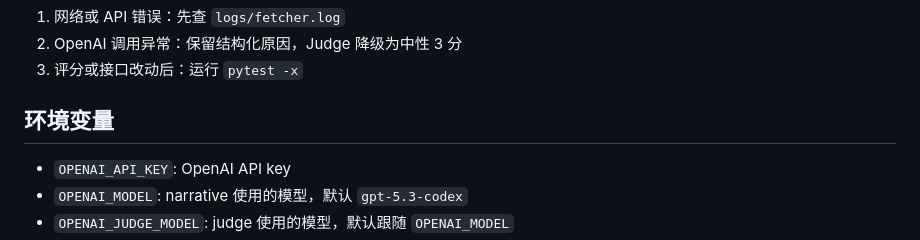
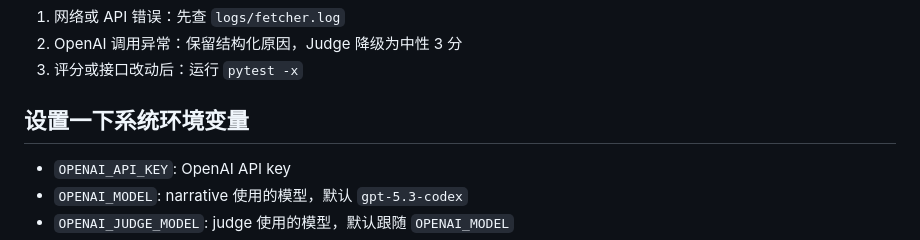
Before and after one commit to ljxboool-web/harness, a Markdown page: harness-acm/AGENTS.md, the part around the change. Drawn GitHub-style.

```diff
--- a/harness-acm/AGENTS.md
+++ b/harness-acm/AGENTS.md
@@ -74,7 +74,7 @@ Codeforces API
 2. OpenAI 调用异常：保留结构化原因，Judge 降级为中性 3 分
 3. 评分或接口改动后：运行 `pytest -x`
 
-## 环境变量
+## 设置一下系统环境变量
 
 - `OPENAI_API_KEY`: OpenAI API key
 - `OPENAI_MODEL`: narrative 使用的模型，默认 `gpt-5.3-codex`
```
Also changed, not shown: harness-acm/README.md (deleted, +0 -460 lines).
